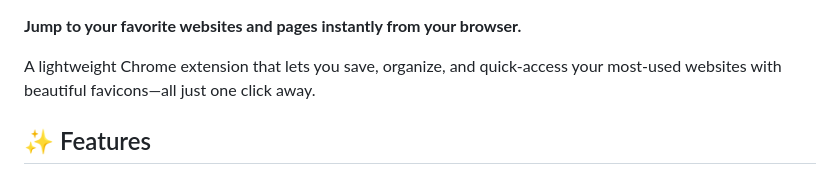
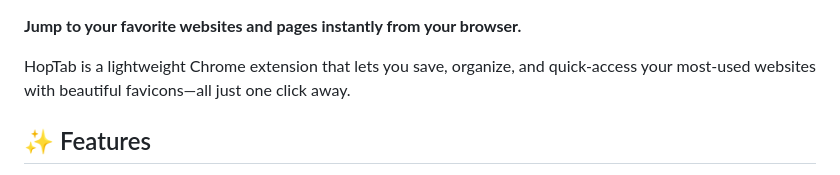
Before and after one commit to Rohan-Shridhar/HopTab, a Markdown page: README.md, the part around one of its changes. GitHub-like rendering.

```diff
--- a/README.md
+++ b/README.md
@@ -3,7 +5,7 @@
 
 **Jump to your favorite websites and pages instantly from your browser.**
 
-A lightweight Chrome extension that lets you save, organize, and quick-access your most-used websites with beautiful favicons—all just one click away.
+HopTab is a lightweight Chrome extension that lets you save, organize, and quick-access your most-used websites with beautiful favicons—all just one click away.
 
 ## ✨ Features
 
```
Also changed, not shown: other parts of README.md (+4 -2 lines).
